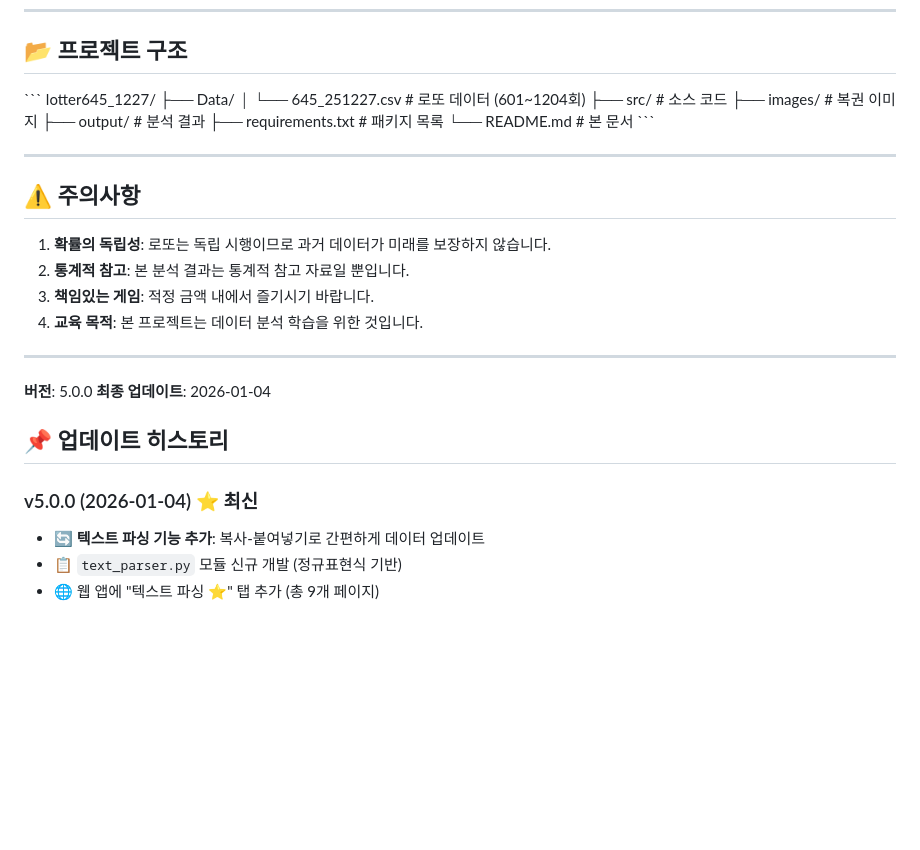
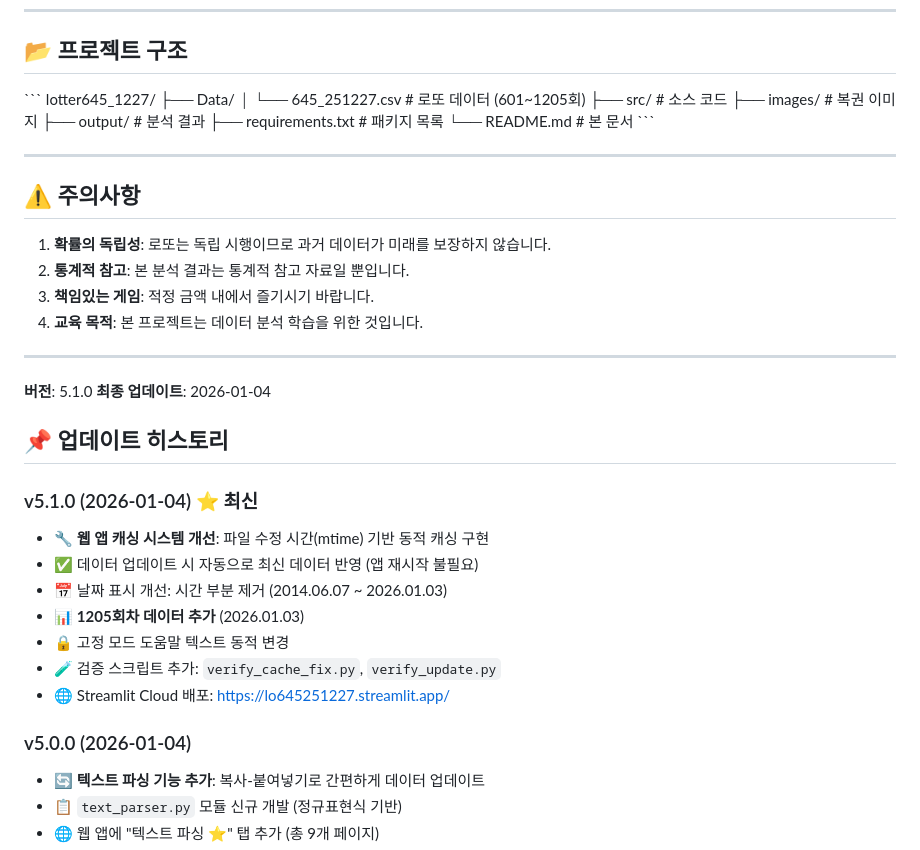
Before and after one commit to MyJYP/lotter645_1227, a Markdown page: README.md, the part around the change. Drawn GitHub-style; blank space fills up the shorter version.

```diff
--- a/README.md
+++ b/README.md
@@ -91,7 +91,7 @@ streamlit run web_app.py
 \`\`\`
 lotter645_1227/
 ├── Data/
-│   └── 645_251227.csv          # 로또 데이터 (601~1204회)
+│   └── 645_251227.csv          # 로또 데이터 (601~1205회)
 ├── src/                        # 소스 코드
 ├── images/                     # 복권 이미지
 ├── output/                     # 분석 결과
@@ -110,12 +110,21 @@ lotter645_1227/
 
 ---
 
-**버전**: 5.0.0
+**버전**: 5.1.0
 **최종 업데이트**: 2026-01-04
 
 ## 📌 업데이트 히스토리
 
-### v5.0.0 (2026-01-04) ⭐ 최신
+### v5.1.0 (2026-01-04) ⭐ 최신
+- 🔧 **웹 앱 캐싱 시스템 개선**: 파일 수정 시간(mtime) 기반 동적 캐싱 구현
+- ✅ 데이터 업데이트 시 자동으로 최신 데이터 반영 (앱 재시작 불필요)
+- 📅 날짜 표시 개선: 시간 부분 제거 (2014.06.07 ~ 2026.01.03)
+- 📊 **1205회차 데이터 추가** (2026.01.03)
+- 🔒 고정 모드 도움말 텍스트 동적 변경
+- 🧪 검증 스크립트 추가: `verify_cache_fix.py`, `verify_update.py`
+- 🌐 Streamlit Cloud 배포: https://lo645251227.streamlit.app/
+
+### v5.0.0 (2026-01-04)
 - 🔄 **텍스트 파싱 기능 추가**: 복사-붙여넣기로 간편하게 데이터 업데이트
 - 📋 `text_parser.py` 모듈 신규 개발 (정규표현식 기반)
 - 🌐 웹 앱에 "텍스트 파싱 ⭐" 탭 추가 (총 9개 페이지)
```
Also changed, not shown: claude.md (+27 -5 lines).
